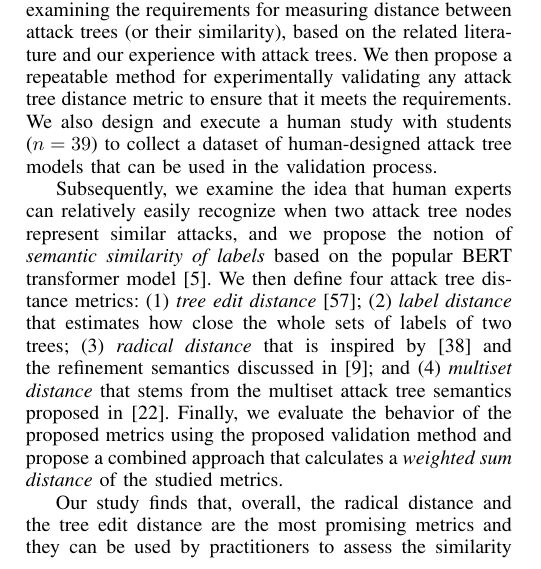
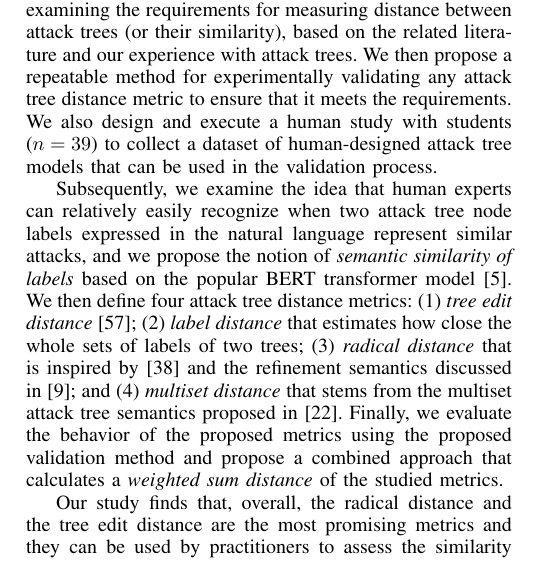
Before and after one commit to nschiele/ATED, a LaTeX paper (main.tex, which reads content/Background.tex): part of one column of page 1 of 17, cut so that both start at the same text. Compiled offline with pdfLaTeX; a missing font is replaced by an installed copy or a similar font; a LaTeX package or settings file that is missing is left out.

Commit message:
minor fix in intro

```diff
--- a/content/Background.tex
+++ b/content/Background.tex
@@ -19,7 +19,7 @@ Another question, posed in~\cite{gadyatskaya2023chatgpt}, relates to establishin
 Our fundamental research question is: \emph{How do we measure the distance between two attack trees?}
 To answer this, we start by examining the requirements for measuring distance between attack trees (or their similarity), based on the related literature and our experience with attack trees. We then propose a repeatable method for experimentally validating any attack tree distance metric to ensure that it meets the requirements. We also design and execute a human study with students ($n=39$) to collect a dataset of human-designed attack tree models that can be used in the validation process.
 
-Subsequently, we examine the idea that human experts can relatively easily recognize when two attack tree nodes represent similar attacks, and we propose the notion of \emph{semantic similarity of labels} based on the popular BERT transformer model~\cite{devlin2018bert}. We then define four attack tree distance metrics: (1) \emph{tree edit distance}~\cite{zhang_editing_1992}; (2) \emph{label distance} that estimates how close the whole sets of labels of two trees; (3) \emph{radical distance} that is inspired by~\cite{schiele2021novel} and the refinement semantics discussed in~\cite{gadyatskayaRefinementAwareGenerationAttack2017}; and (4) \emph{multiset distance} that stems from the multiset attack tree semantics proposed in~\cite{mauwFoundationsAttackTrees2006}. Finally, we evaluate the behavior of the proposed metrics using the proposed validation method and propose a combined approach that calculates a \emph{weighted sum distance} of the studied metrics.
+Subsequently, we examine the idea that human experts can relatively easily recognize when two attack tree node labels expressed in the natural language represent similar attacks, and we propose the notion of \emph{semantic similarity of labels} based on the popular BERT transformer model~\cite{devlin2018bert}. We then define four attack tree distance metrics: (1) \emph{tree edit distance}~\cite{zhang_editing_1992}; (2) \emph{label distance} that estimates how close the whole sets of labels of two trees; (3) \emph{radical distance} that is inspired by~\cite{schiele2021novel} and the refinement semantics discussed in~\cite{gadyatskayaRefinementAwareGenerationAttack2017}; and (4) \emph{multiset distance} that stems from the multiset attack tree semantics proposed in~\cite{mauwFoundationsAttackTrees2006}. Finally, we evaluate the behavior of the proposed metrics using the proposed validation method and propose a combined approach that calculates a \emph{weighted sum distance} of the studied metrics.
 
 Our study finds that, overall, the radical distance and the tree edit distance are the most promising metrics and they can be used by practitioners to assess the similarity of real-world attack trees, while the semantics-based multiset distance is inadequate.  A weighted combination of the studied distances is a promising approach, yet it introduces substantial computational overhead. In the future, when we can expect attack models to be synthesized using dedicated generative AI methods~\cite{elshareffacilitating,happe2023getting,xu2024autoattacker,zhang2024attackg,zhang2024vtt}, model similarity measurement can become an important problem, and our work paves the way in solving it.
 
```
